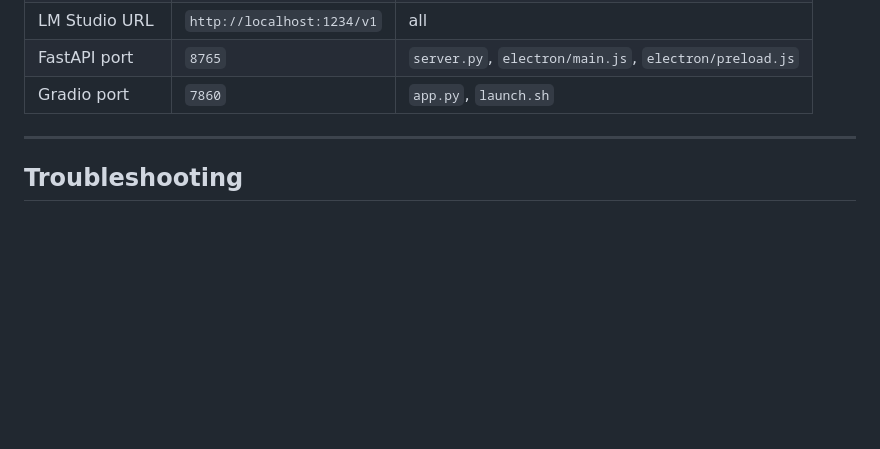
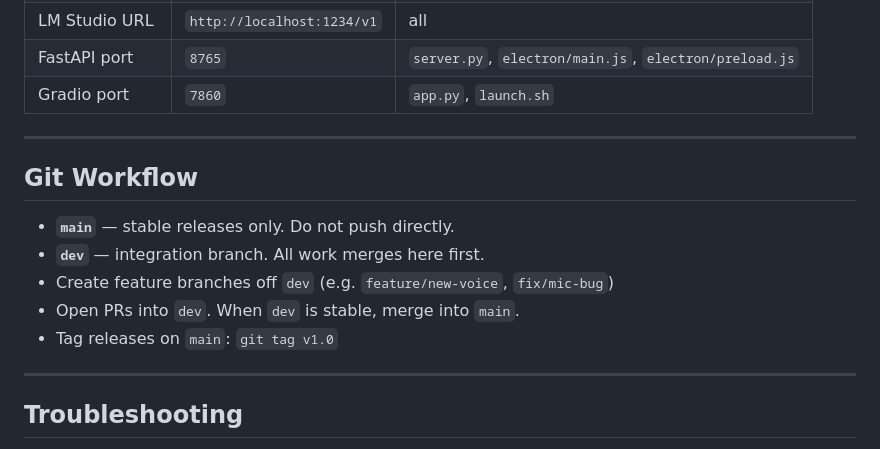
Before and after one commit to knightinout/voice_assistant, a Markdown page: README.md, the part around the change. Rendered like a GitHub page; blank space fills up the shorter version.

Commit message:
Add git workflow section to README
Documents the main/dev branching strategy for the team.

Co-Authored-By: Claude Opus 4.6 <noreply@anthropic.com>

```diff
--- a/README.md
+++ b/README.md
@@ -155,6 +155,16 @@ Key constants at the top of each script:
 
 ---
 
+## Git Workflow
+
+- **`main`** — stable releases only. Do not push directly.
+- **`dev`** — integration branch. All work merges here first.
+- Create feature branches off `dev` (e.g. `feature/new-voice`, `fix/mic-bug`)
+- Open PRs into `dev`. When `dev` is stable, merge into `main`.
+- Tag releases on `main`: `git tag v1.0`
+
+---
+
 ## Troubleshooting
 
 **LM Studio not reachable**
```
